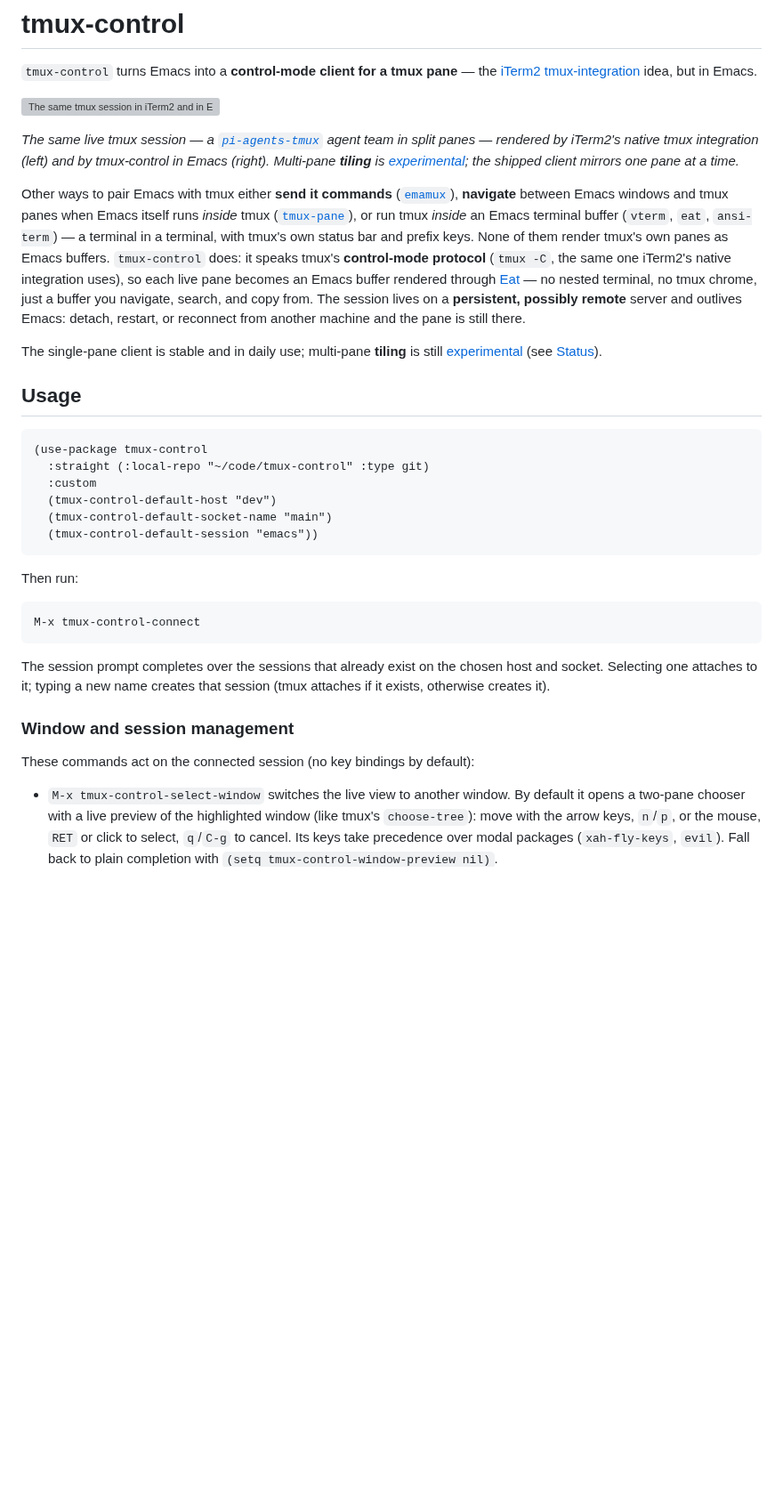
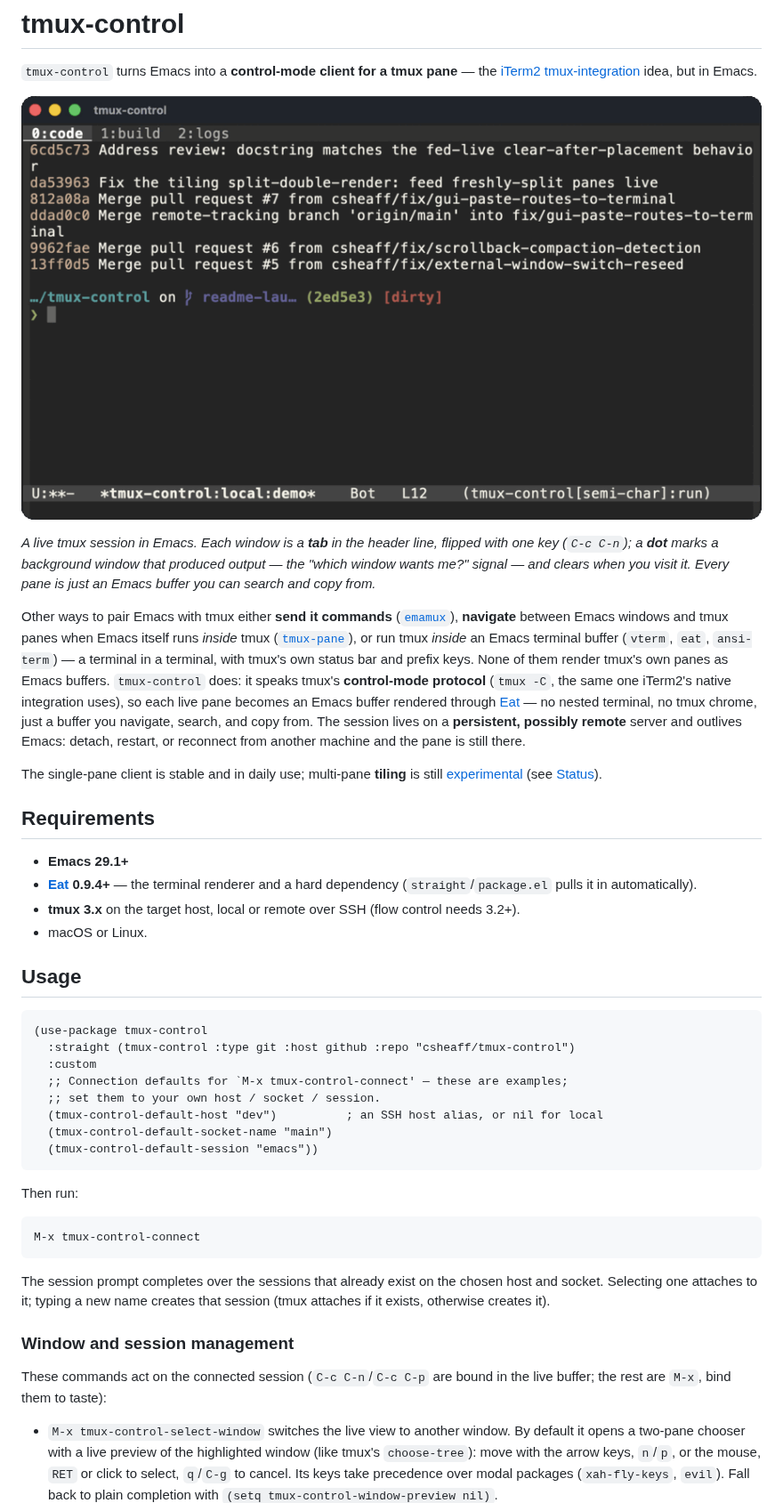
Before and after one commit to csheaff/tmux-control, a Markdown page: README.md, the part around one of its changes. Shown at 89% size. Rendered like a GitHub page; pictures changed too: docs/images/demo.gif (added); blank space fills up the shorter version; grey boxes are pictures that could not be loaded.

Commit message:
README: launch polish — demo GIF hero, real install recipe, requirements
- Lead with an animated demo (docs/images/demo.gif): the session's windows as
  a header-line tab bar, switched with one key, the background-output dot
  lighting up and clearing on visit — the stable single-pane core, in motion
  and legible.  Relocate the iTerm2 side-by-side comparison into the tiling
  section, where it is contextual (it shows the experimental tiled view).
- Fix the install snippet: it pointed at a local `:local-repo` checkout that
  only worked for me.  Use the public straight recipe
  (`:host github :repo "csheaff/tmux-control"`), and note the connection
  defaults are examples.
- Add a Requirements section up front (Emacs 29.1+, Eat 0.9.4+, tmux 3.x —
  3.2+ for flow control — macOS or Linux); Eat-as-hard-dependency was buried
  in Development.
- Correct the window-command keybinding note: `C-c C-n`/`C-c C-p` are bound;
  the rest are M-x.

Co-Authored-By: Claude Opus 4.8 (1M context) <noreply@anthropic.com>

````diff
--- a/README.md
+++ b/README.md
@@ -4,13 +4,12 @@
 the [iTerm2 tmux-integration](https://iterm2.com/documentation-tmux-integration.html)
 idea, but in Emacs.
 
-![The same tmux session in iTerm2 and in Emacs via tmux-control](docs/images/iterm-vs-tmux-control.png)
+![A live tmux session in Emacs via tmux-control: the session's windows as a header-line tab bar, switched with one key, with a dot flagging a background window that produced output](docs/images/demo.gif)
 
-*The same live tmux session — a [`pi-agents-tmux`](https://www.npmjs.com/package/@vanillagreen/pi-agents-tmux)
-agent team in split panes — rendered by iTerm2's native tmux integration
-(left) and by tmux-control in Emacs (right). Multi-pane **tiling** is
-[experimental](#tiling-every-pane-at-once-experimental); the shipped client
-mirrors one pane at a time.*
+*A live tmux session in Emacs. Each window is a **tab** in the header line,
+flipped with one key (`C-c C-n`); a **dot** marks a background window that
+produced output — the "which window wants me?" signal — and clears when you
+visit it. Every pane is just an Emacs buffer you can search and copy from.*
 
 Other ways to pair Emacs with tmux either **send it commands**
 ([`emamux`](https://github.com/emacsorphanage/emamux)), **navigate** between
@@ -30,13 +29,24 @@ The single-pane client is stable and in daily use; multi-pane **tiling** is
 still [experimental](#tiling-every-pane-at-once-experimental) (see
 [Status](#status)).
 
+## Requirements
+
+- **Emacs 29.1+**
+- **[Eat](https://codeberg.org/akib/emacs-eat) 0.9.4+** — the terminal renderer
+  and a hard dependency (`straight`/`package.el` pulls it in automatically).
+- **tmux 3.x** on the target host, local or remote over SSH (flow control needs
+  3.2+).
+- macOS or Linux.
+
 ## Usage
 
 ```elisp
 (use-package tmux-control
-  :straight (:local-repo "~/code/tmux-control" :type git)
+  :straight (tmux-control :type git :host github :repo "csheaff/tmux-control")
   :custom
-  (tmux-control-default-host "dev")
+  ;; Connection defaults for `M-x tmux-control-connect' — these are examples;
+  ;; set them to your own host / socket / session.
+  (tmux-control-default-host "dev")          ; an SSH host alias, or nil for local
   (tmux-control-default-socket-name "main")
   (tmux-control-default-session "emacs"))
 ```
@@ -53,7 +63,8 @@ creates that session (tmux attaches if it exists, otherwise creates it).
 
 ### Window and session management
 
-These commands act on the connected session (no key bindings by default):
+These commands act on the connected session (`C-c C-n`/`C-c C-p` are bound in
+the live buffer; the rest are `M-x`, bind them to taste):
 
 - `M-x tmux-control-select-window` switches the live view to another window.
   By default it opens a two-pane chooser with a live preview of the
````
Also changed, not shown: other parts of README.md (+9 -1 lines).
